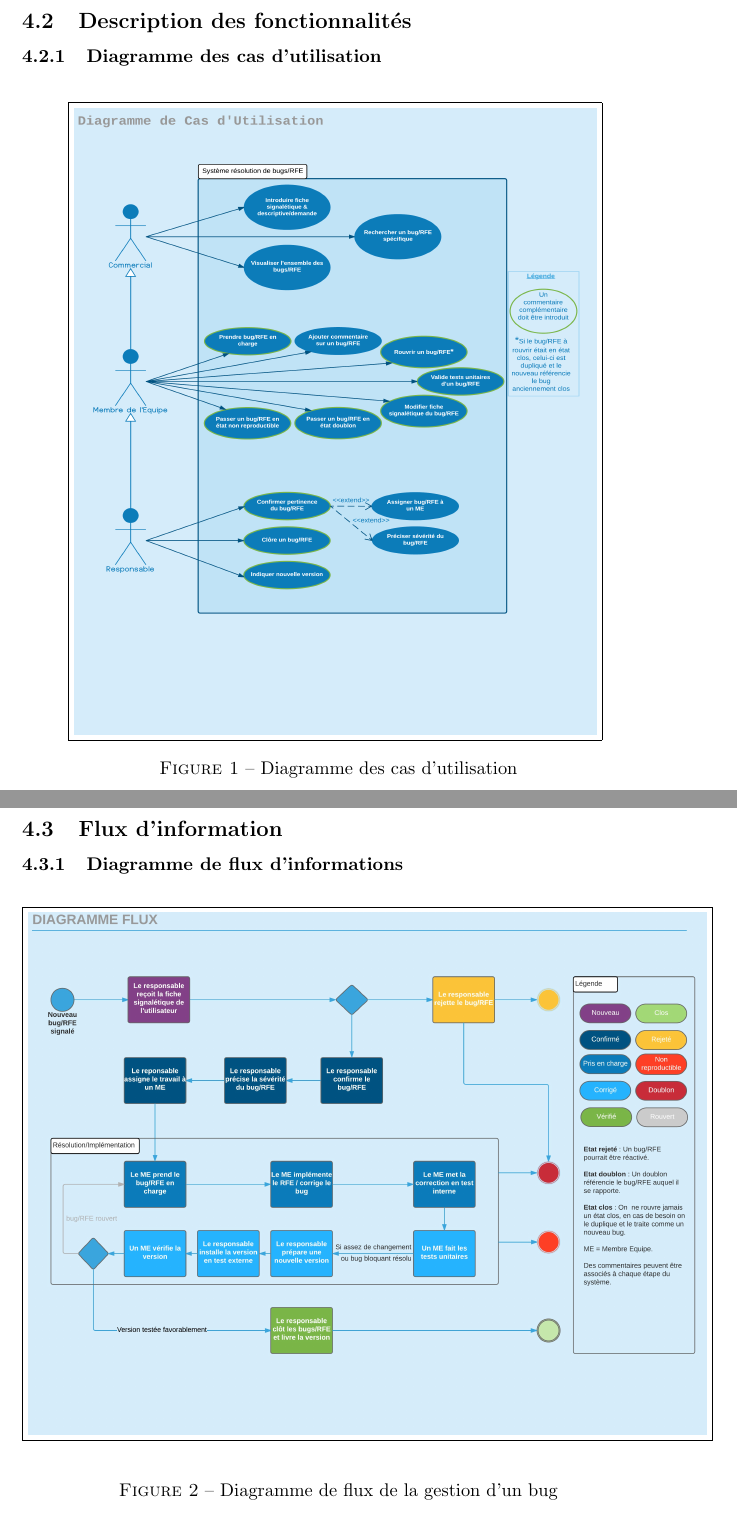
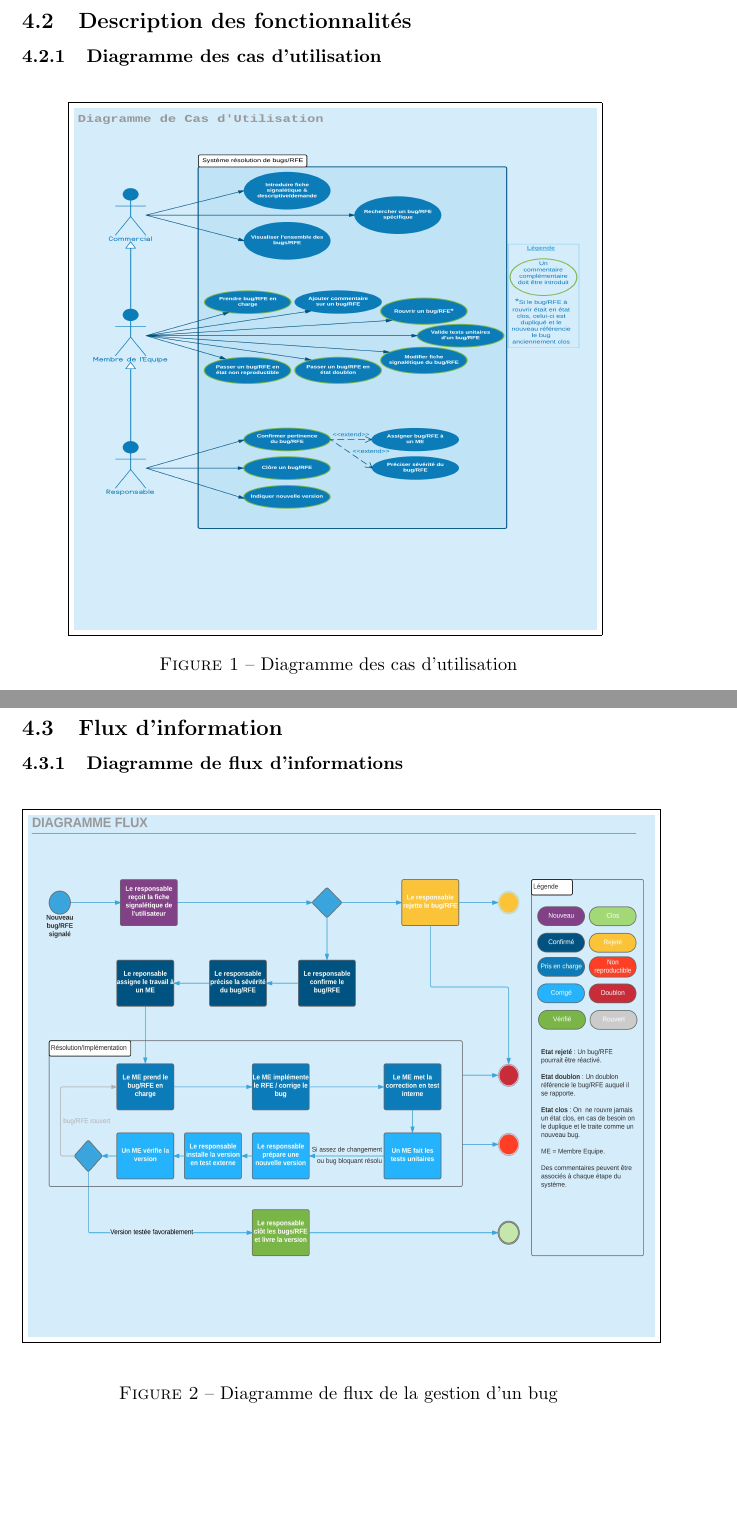
Before and after one commit to TheYoungSensei/cahier_charge, a LaTeX document (rapport/main.tex): two parts of pages 8 and 10 of 19 before the commit and two parts of pages 8 and 9 of 19 after it, joined at a grey line, cut so that both start at the same text, the shorter picture padded with empty space. Compiled offline with pdfLaTeX.

Commit message:
version 6 damien mercredi 7 decembre

```diff
--- a/rapport/main.tex
+++ b/rapport/main.tex
@@ -245,7 +245,7 @@ et des demandes d'améliorations, pour ses logiciels.
 \subsubsection{Diagramme des cas d'utilisation}
 \begin{figure}[H]
 	\centering
-	\fbox{\includegraphics[width=10cm,height=12cm]{cu.png}}
+	\fbox{\includegraphics[width=10cm,height=10cm]{cu.png}}
 	\caption{Diagramme des cas d'utilisation}
 \end{figure}
 \subsubsection{Description diagramme des cas d'utilisation}
@@ -259,7 +259,7 @@ Le responsable en plus des actions qu'un membre d'équipe pourrait effectuer peu
 \subsubsection{Diagramme de flux d'informations}
 \begin{figure}[H]
 	\centering
-	\fbox{\includegraphics[width=13cm,height=10cm]{flux.jpeg}}
+	\fbox{\includegraphics[width=12cm,height=10cm]{flux.jpeg}}
 	\caption{Diagramme de flux de la gestion d'un bug}
 \end{figure}
 \paragraph{Description du flux d'informations}
```
Also changed, not shown: rapport/main.pdf, rapport/main.tex (3 more changed lines), 4 other files.
